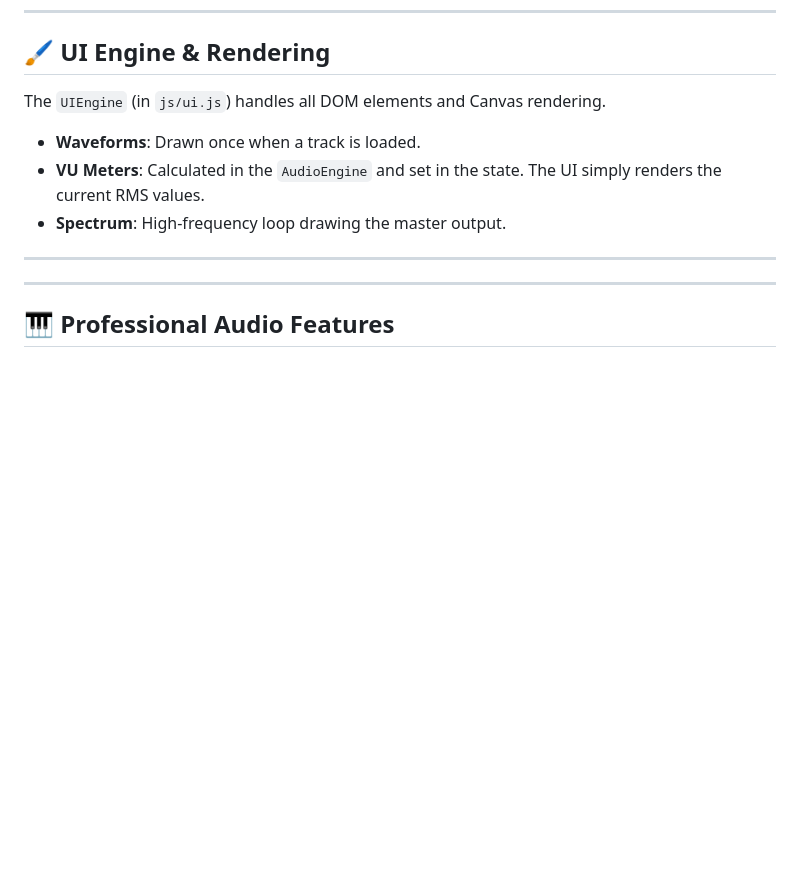
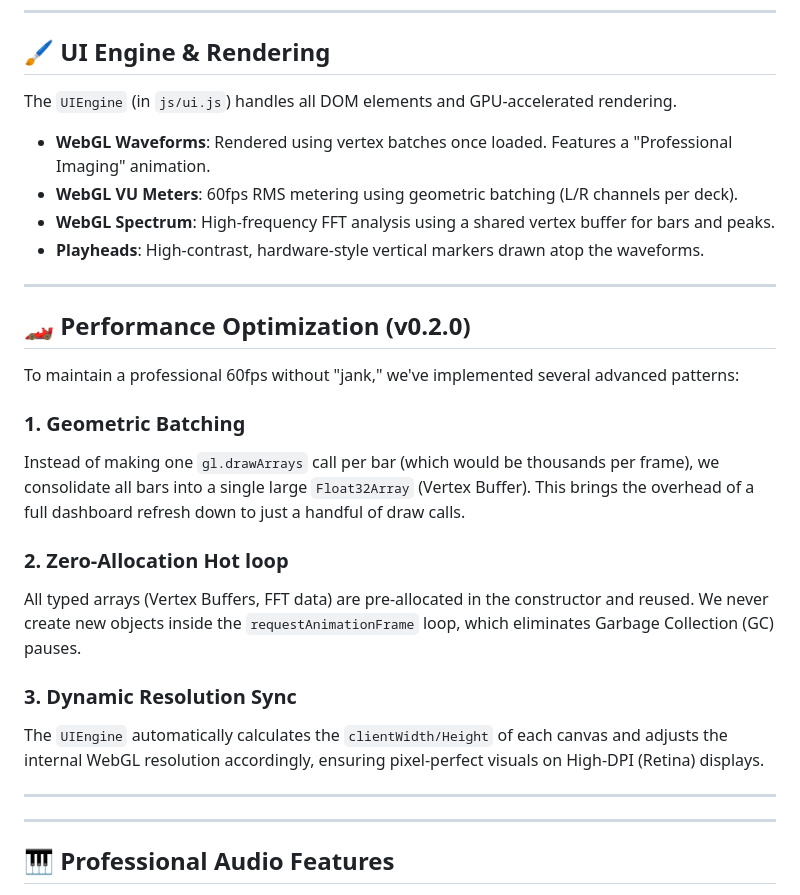
Before and after one commit to BrainAV/mixkit.djay.ca, a Markdown page: DEVELOPER_GUIDE.md, the part around the change. Drawn GitHub-style; blank space fills up the shorter version.

```diff
--- a/DEVELOPER_GUIDE.md
+++ b/DEVELOPER_GUIDE.md
@@ -51,11 +51,27 @@ The `AudioEngine` (in `js/audio-engine.js`) manages the Web Audio API graph.
 
 ## 🖌️ UI Engine & Rendering
 
-The `UIEngine` (in `js/ui.js`) handles all DOM elements and Canvas rendering.
+The `UIEngine` (in `js/ui.js`) handles all DOM elements and GPU-accelerated rendering.
 
--   **Waveforms**: Drawn once when a track is loaded.
--   **VU Meters**: Calculated in the `AudioEngine` and set in the state. The UI simply renders the current RMS values.
--   **Spectrum**: High-frequency loop drawing the master output.
+-   **WebGL Waveforms**: Rendered using vertex batches once loaded. Features a "Professional Imaging" animation.
+-   **WebGL VU Meters**: 60fps RMS metering using geometric batching (L/R channels per deck).
+-   **WebGL Spectrum**: High-frequency FFT analysis using a shared vertex buffer for bars and peaks.
+-   **Playheads**: High-contrast, hardware-style vertical markers drawn atop the waveforms.
+
+---
+
+## 🏎️ Performance Optimization (v0.2.0)
+
+To maintain a professional 60fps without "jank," we've implemented several advanced patterns:
+
+### 1. Geometric Batching
+Instead of making one `gl.drawArrays` call per bar (which would be thousands per frame), we consolidate all bars into a single large `Float32Array` (Vertex Buffer). This brings the overhead of a full dashboard refresh down to just a handful of draw calls.
+
+### 2. Zero-Allocation Hot loop
+All typed arrays (Vertex Buffers, FFT data) are pre-allocated in the constructor and reused. We never create new objects inside the `requestAnimationFrame` loop, which eliminates Garbage Collection (GC) pauses.
+
+### 3. Dynamic Resolution Sync
+The `UIEngine` automatically calculates the `clientWidth/Height` of each canvas and adjusts the internal WebGL resolution accordingly, ensuring pixel-perfect visuals on High-DPI (Retina) displays.
 
 ---
 
```
Also changed, not shown: ROADMAP.md (+17 -15 lines).
